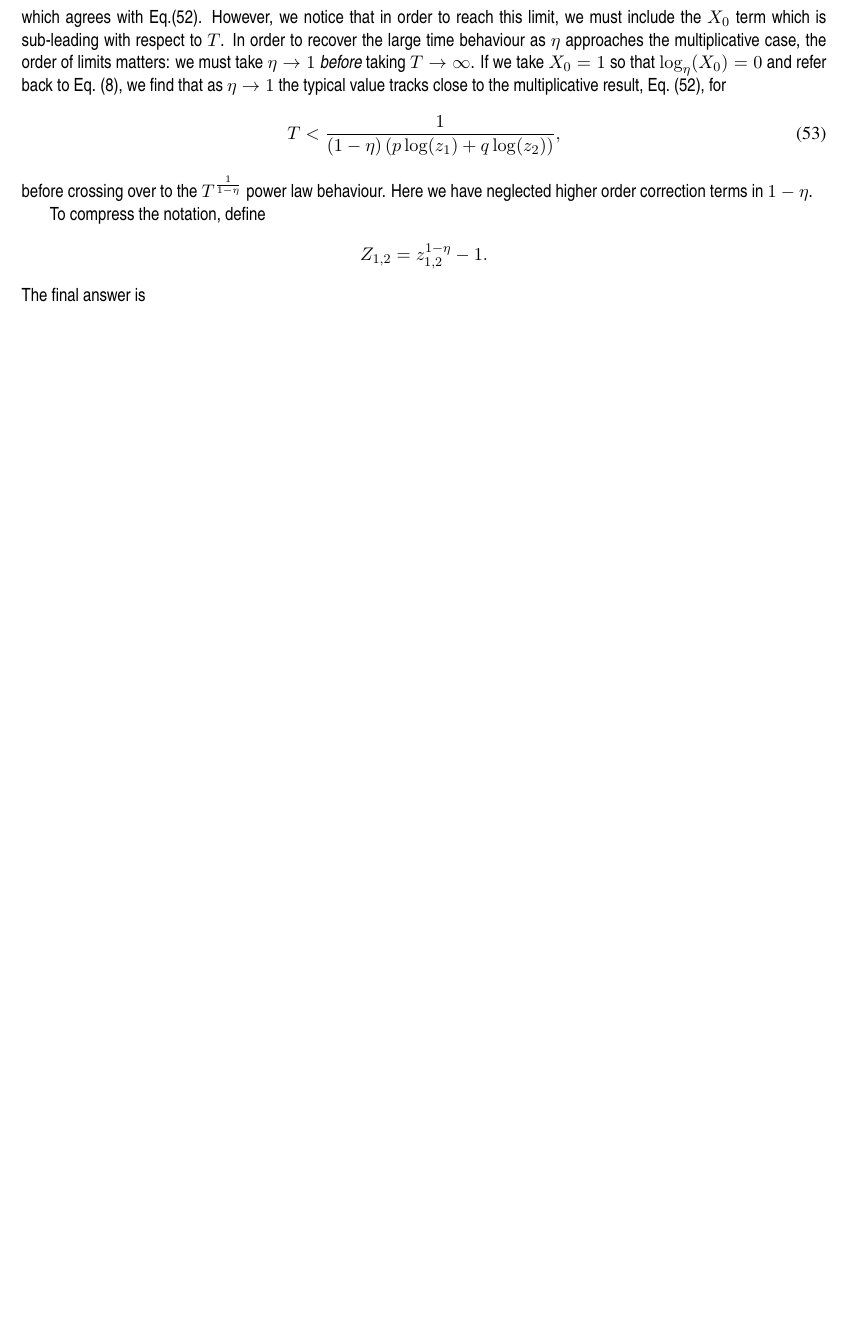
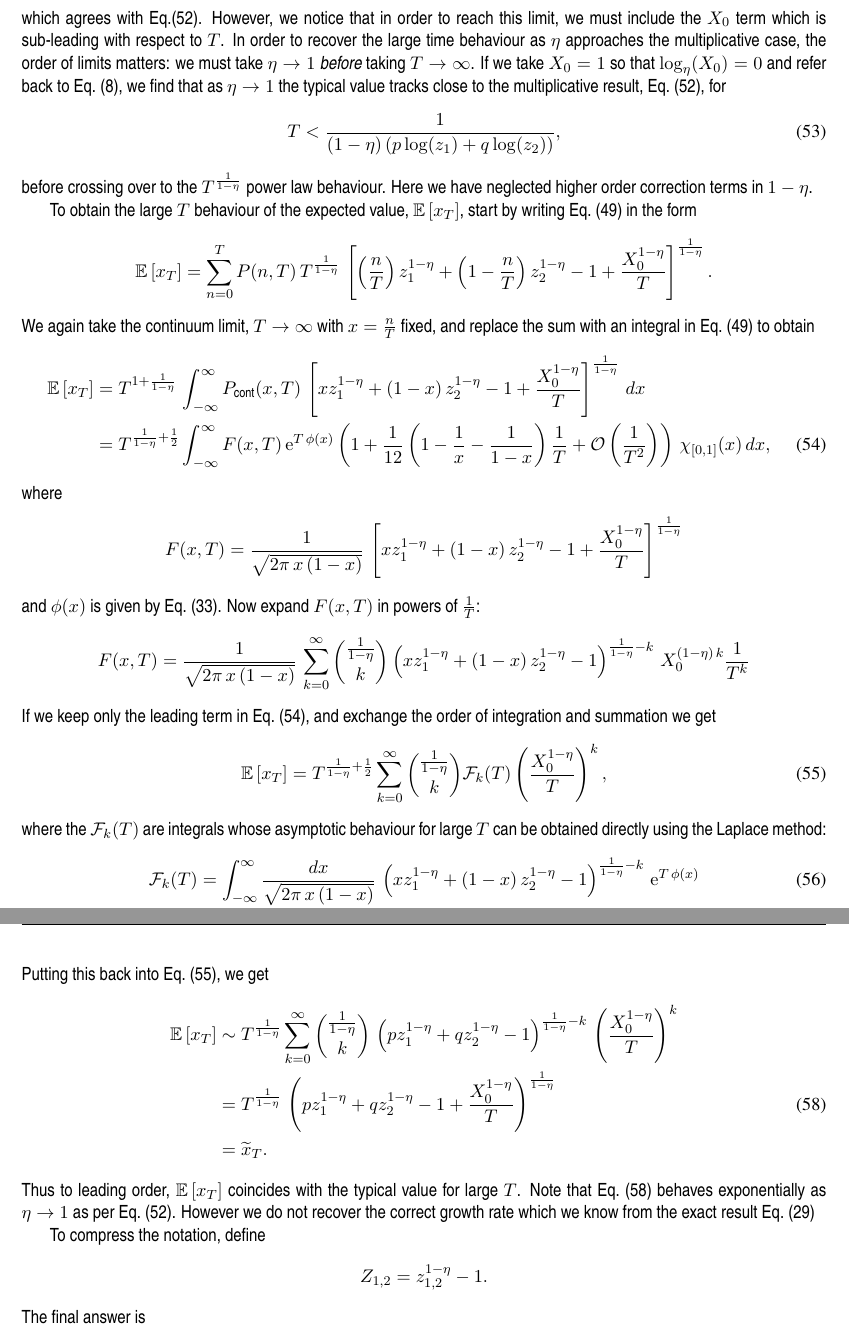
Before and after one commit to colm-connaughton/eta-compounding-note, a LaTeX document (eta-compounding.tex): part of page 7 of 7 before the commit and two parts of pages 7 and 8 of 8 after it, the two joined at a grey line, cut so that both start at the same text, the shorter picture padded with empty space. Compiled offline with pdfLaTeX.

Commit message:
Adding first calculation showing that expected value is asymptotically the typical value.

```diff
--- a/eta-compounding.tex
+++ b/eta-compounding.tex
@@ -514,6 +516,41 @@ T &< \frac{1}{(1-\eta)\left(p \log(z_1) + q \log(z_2) \right)},
 \end{align}
 before crossing over to the $T^\frac{1}{1-\eta}$ power law behaviour.  Here we have neglected higher order correction terms in $1-\eta$.
 
+To obtain the large $T$ behaviour of the expected value, $\mathbb{E}\left[x_T \right] $,  start by writing
+Eq.~(\ref{eq-expected-value-eta}) in the form
+\begin{align*}
+ \mathbb{E}\left[x_T \right]  =  \sum_{n=0}^T  P(n,T) \,T^\frac{1}{1-\eta}\, \left[ \left(\frac{n}{T}\right) z_1^{1-\eta} + \left(1-\frac{n}{T}\right) z_2^{1-\eta} -1 + \frac{X_0^{1-\eta}}{T}\right]^\frac{1}{1-\eta}.
+\end{align*}
+We again take the continuum limit, $T\to \infty$ with $x=\frac{n}{T}$ fixed, and replace the sum with an integral in Eq.~(\ref{eq-expected-value-eta}) to obtain
+\begin{align}
+\nonumber \mathbb{E}\left[x_T \right] & =  T^{1+\frac{1}{1-\eta}}\, \int_{-\infty}^\infty P_\text{cont}(x, T)\,  \left[ x z_1^{1-\eta} + \left(1-x\right) z_2^{1-\eta} -1 + \frac{X_0^{1-\eta}}{T}\right]^\frac{1}{1-\eta}\,d x\\
+  \label{eq-EV-eta}&= T^{\frac{1}{1-\eta}+\frac{1}{2}}  \int_{-\infty}^\infty F(x,T) \,\mathrm{e}^{T\,\phi(x)}\left(1 + \frac{1}{12}\left( 1-\frac{1}{x} - \frac{1}{1-x}\right) \frac{1}{T}   + \mathcal{O}\left(\frac{1}{T^2}\right)\right) \, \chi_{\left[0, 1\right]}(x) \, dx,
+\end{align}
+where
+\begin{align*}
+F(x,T) = \frac{1}{\sqrt{2 \pi \,x\,(1-x)}} \,  \left[ x z_1^{1-\eta} + \left(1-x\right) z_2^{1-\eta} -1 + \frac{X_0^{1-\eta}}{T}\right]^\frac{1}{1-\eta}
+\end{align*}
+and $\phi(x)$ is given by Eq.~(\ref{eq-phi}). Now expand $F(x,T)$ in powers of $\frac{1}{T}$:
+\begin{align*}
+F(x,T) =  \frac{1}{\sqrt{2 \pi \,x\,(1-x)}} \,   \sum_{k=0}^\infty {\frac{1}{1-\eta} \choose k} \left(x z_1^{1-\eta} + \left(1-x\right) z_2^{1-\eta} -1 \right)^{\frac{1}{1-\eta}-k}\,X_0^{(1-\eta)\,k}\frac{1}{T^k}
+\end{align*}
+If we keep only the leading term in Eq.~(\ref{eq-EV-eta}), and exchange the order of integration and summation we get
+\begin{align}
+\label{eq-EV-eta-2}
+\mathbb{E}\left[x_T \right] & =  T^{\frac{1}{1-\eta}+\frac{1}{2}}   \sum_{k=0}^\infty {\frac{1}{1-\eta} \choose k}  \mathcal{F}_k(T) \left(\frac{X_0^{1-\eta}}{T}\right)^k,
+\end{align}
+where the $\mathcal{F}_k(T)$ are integrals whose asymptotic behaviour for large $T$ can be obtained directly using the Laplace method:
+\begin{align}
+\mathcal{F}_k(T) &=   \int_{-\infty}^\infty    \frac{dx}{\sqrt{2 \pi \,x\,(1-x)}}\,\left(x z_1^{1-\eta} + \left(1-x\right) z_2^{1-\eta} -1 \right)^{\frac{1}{1-\eta}-k}\, \mathrm{e}^{T\,\phi(x)} \\
+&\sim \frac{1}{\sqrt{T}}\, \left( p z_1^{1-\eta} + q z_2^{1-\eta} -1\right)^{\frac{1}{1-\eta}-k}.
+\end{align}
+Putting this back into Eq.~(\ref{eq-EV-eta-2}), we get
+\begin{align}
+\nonumber \mathbb{E}\left[x_T \right] &\sim T^\frac{1}{1-\eta}   \sum_{k=0}^\infty {\frac{1}{1-\eta} \choose k}   \,\left( p z_1^{1-\eta} + q z_2^{1-\eta} -1\right)^{\frac{1}{1-\eta}-k}\,\left(\frac{X_0^{1-\eta}}{T}\right)^k \\
+\label{eq-EV-eta-3} &=  T^\frac{1}{1-\eta} \, \left( p z_1^{1-\eta} + q z_2^{1-\eta} -1 + \frac{X_0^{1-\eta}}{T}\right)^\frac{1}{1-\eta} \\
+\nonumber &= \widetilde{x}_T.
+\end{align}
+Thus to leading order, $ \mathbb{E}\left[x_T \right] $ coincides with the typical value for large $T$. Note that Eq.~(\ref{eq-EV-eta-3}) behaves exponentially as $\eta \to 1$ as per Eq.~(\ref{eq-typical-value-mult}). However we do not recover the correct growth rate which we know from the exact result Eq.~(\ref{eq-Ex-mult-exact})
 
 To compress the notation, define
 \begin{align*}
```
Also changed, not shown: eta-compounding.pdf, eta-compounding.tex (10 more changed lines), 1 other file.
